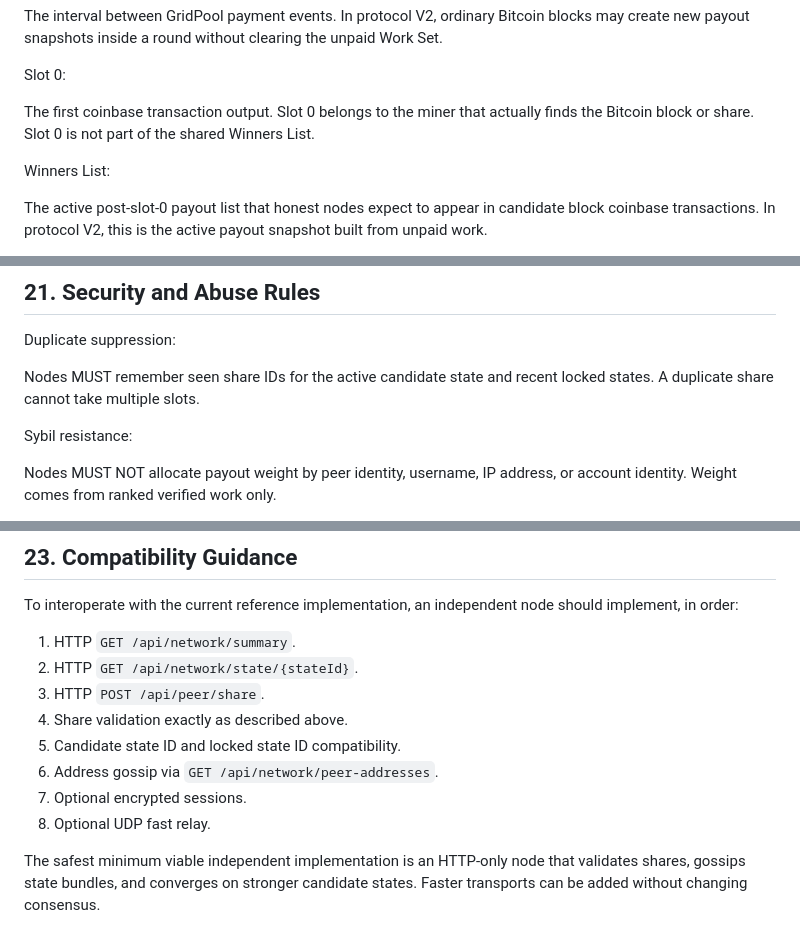
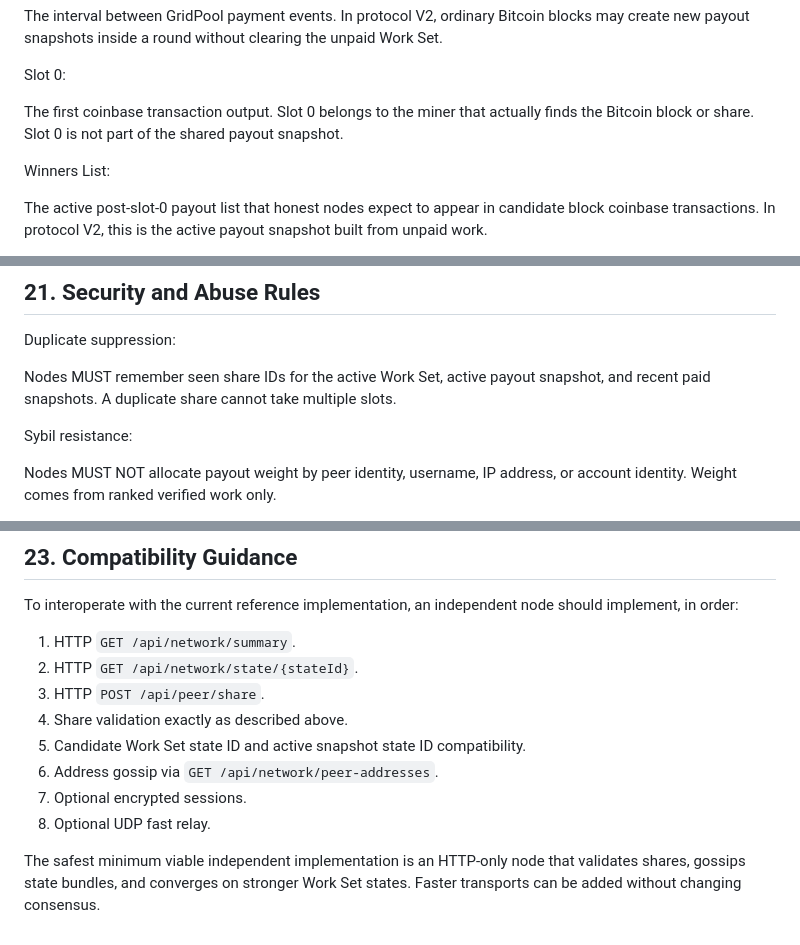
Before and after one commit to gridlabs-science/gridpool-web, a Markdown page: docs/gridpool-internode-protocol-draft.md, 3 parts joined by grey strips. Drawn GitHub-style.

```diff
--- a/docs/gridpool-internode-protocol-draft.md
+++ b/docs/gridpool-internode-protocol-draft.md
@@ -81,7 +81,8 @@ unpaid Work Set.
 Slot 0:
 
 The first coinbase transaction output. Slot 0 belongs to the miner that actually
-finds the Bitcoin block or share. Slot 0 is not part of the shared Winners List.
+finds the Bitcoin block or share. Slot 0 is not part of the shared payout
+snapshot.
 
 Winners List:
 
@@ -685,8 +687,9 @@ requirement.
 
 Duplicate suppression:
 
-Nodes MUST remember seen share IDs for the active candidate state and recent
-locked states. A duplicate share cannot take multiple slots.
+Nodes MUST remember seen share IDs for the active Work Set, active payout
+snapshot, and recent paid snapshots. A duplicate share cannot take multiple
+slots.
 
 Sybil resistance:
 
@@ -746,11 +749,11 @@ should implement, in order:
 2. HTTP `GET /api/network/state/{stateId}`.
 3. HTTP `POST /api/peer/share`.
 4. Share validation exactly as described above.
-5. Candidate state ID and locked state ID compatibility.
+5. Candidate Work Set state ID and active snapshot state ID compatibility.
 6. Address gossip via `GET /api/network/peer-addresses`.
 7. Optional encrypted sessions.
 8. Optional UDP fast relay.
 
 The safest minimum viable independent implementation is an HTTP-only node that
-validates shares, gossips state bundles, and converges on stronger candidate
+validates shares, gossips state bundles, and converges on stronger Work Set
 states. Faster transports can be added without changing consensus.
```
Also changed, not shown: other parts of docs/gridpool-internode-protocol-draft.md (+19 -18 lines), GridPool 201_ Advanced Architectural Deep Dive.md (+2 -2 lines).
